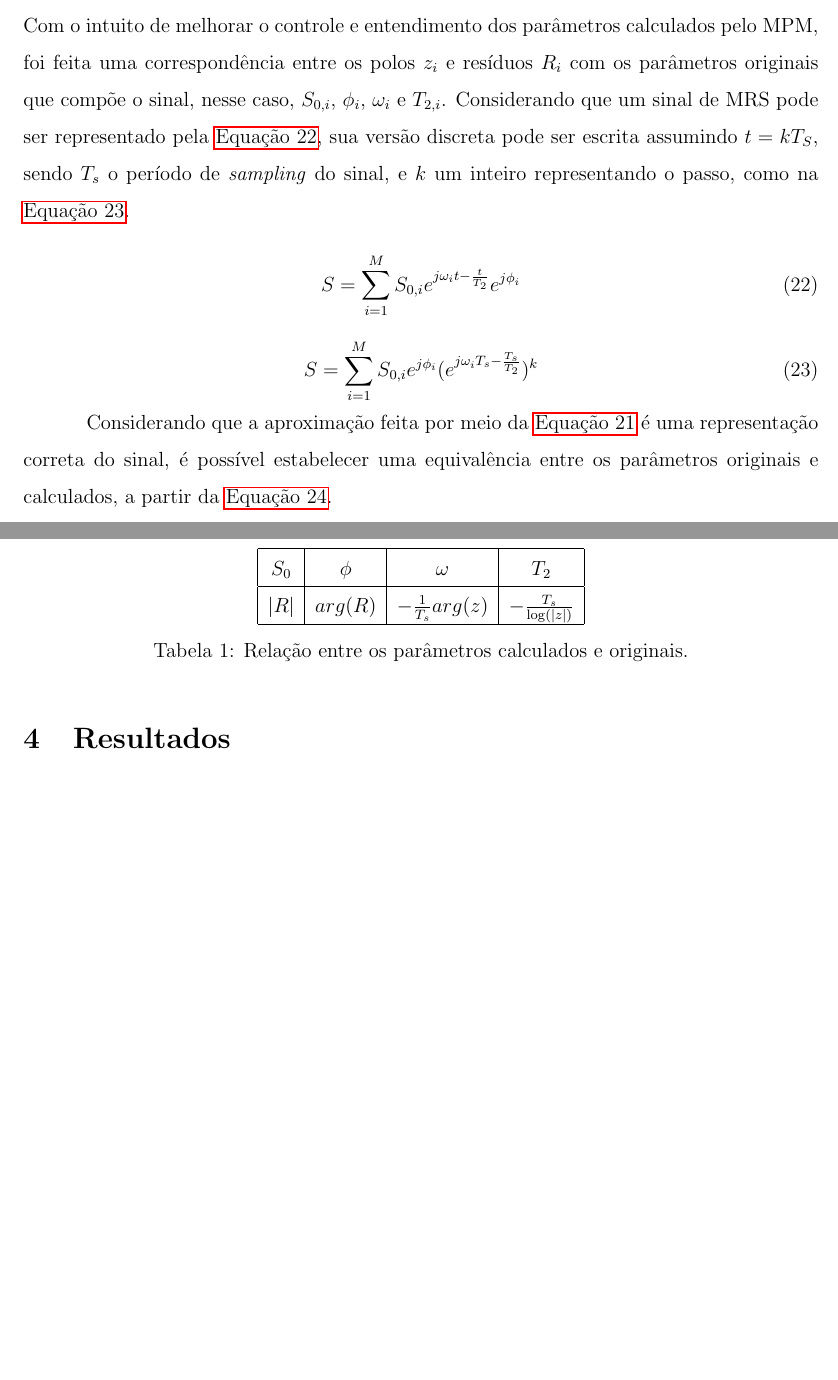
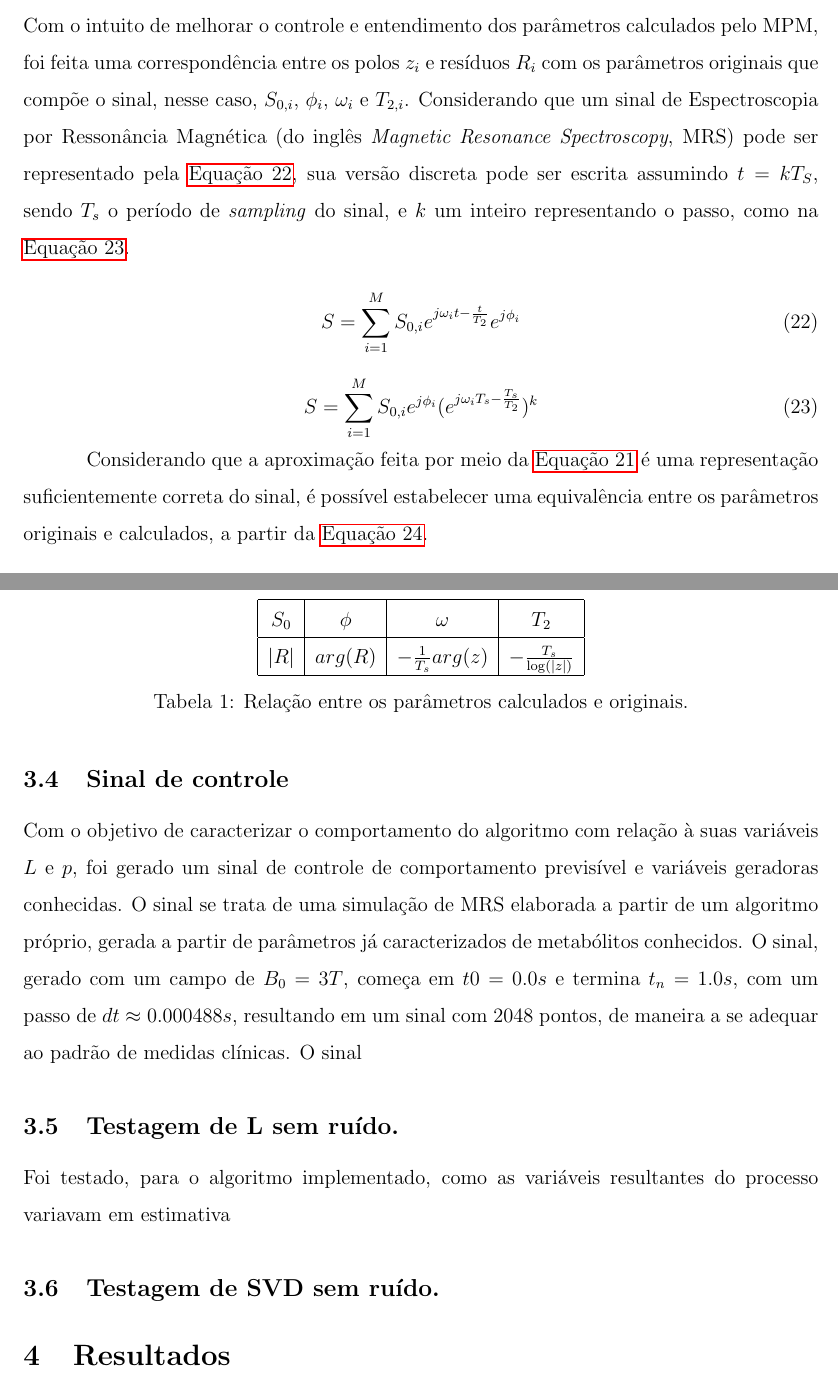
Before and after one commit to JoaoDell/MRI-study, a LaTeX document (reports/mpm/report_mpm.tex): two parts of pages 7 and 8 of 8, joined at a grey line, cut so that both start at the same text, the shorter picture padded with empty space. Compiled offline with pdfLaTeX.

Commit message:
update : updates ion mpm report

```diff
--- a/reports/mpm/report_mpm.tex
+++ b/reports/mpm/report_mpm.tex
@@ -260,9 +260,9 @@ valor de $1^{-7}$.
 \subsection{Separação de variáveis}
 
 Com o intuito de melhorar o controle e entendimento dos parâmetros calculados pelo MPM, foi feita uma correspondência entre os polos $z_i$ e resíduos $R_i$ com
-os parâmetros originais que compõe o sinal, nesse caso, $S_{0, i}$, $\phi_i$, $\omega_i$ e $T_{2, i}$. Considerando que um sinal de MRS pode ser representado pela
-\autoref{eq:22}, sua versão discreta pode ser escrita assumindo $t = kT_S$, sendo $T_s$ o período de \textit{sampling} do sinal, e $k$ um inteiro representando o
-passo, como na \autoref{eq:23}.
+os parâmetros originais que compõe o sinal, nesse caso, $S_{0, i}$, $\phi_i$, $\omega_i$ e $T_{2, i}$. Considerando que um sinal de Espectroscopia por Ressonância Magnética
+(do inglês \textit{Magnetic Resonance Spectroscopy}, MRS) pode ser representado pela \autoref{eq:22}, sua versão discreta pode ser escrita assumindo $t = kT_S$, sendo $T_s$
+o período de \textit{sampling} do sinal, e $k$ um inteiro representando o passo, como na \autoref{eq:23}.
 
 \begin{equation} \label{eq:22}
     S = \sum_{i=1}^{M} S_{0, i} e^{j\omega_i t -\frac{t}{T_2}}e^{j \phi_i}
@@ -272,7 +272,7 @@ passo, como na \autoref{eq:23}.
     S = \sum_{i=1}^{M} S_{0, i} e^{j \phi_i}  (e^{j\omega_i T_s -\frac{T_s}{T_2}})^k
 \end{equation}
 
-Considerando que a aproximação feita por meio da \autoref{eq:21} é uma representação correta do sinal, é possível estabelecer uma equivalência
+Considerando que a aproximação feita por meio da \autoref{eq:21} é uma representação suficientemente correta do sinal, é possível estabelecer uma equivalência
 entre os parâmetros originais e calculados, a partir da \autoref{eq:24}.
 
 \begin{equation} \label{eq:24}
@@ -301,8 +301,19 @@ $S_{0, i}$ ao módulo de $R$, e $\phi_i$ ao argumento de $R$. A \autoref{tab:1}
     \label{tab:1}
 \end{table}
 
+\subsection{Sinal de controle}
+
+Com o objetivo de caracterizar o comportamento do algoritmo com relação à suas variáveis $L$ e $p$, foi gerado um sinal de controle
+de comportamento previsível e variáveis geradoras conhecidas. O sinal se trata de uma simulação de MRS elaborada a partir de um algoritmo
+próprio, gerada a partir de parâmetros já caracterizados de metabólitos conhecidos. O sinal, gerado com um campo de $B_0 = 3T$, começa em
+$t0 = 0.0 s$ e termina $t_n = 1.0 s$, com um passo de $dt \approx 0.000488 s$, resultando em um sinal com $2048$ pontos, de maneira
+a se adequar ao padrão de medidas clínicas. O sinal
 
 
+\subsection{Testagem de L sem ruído.}
+Foi testado, para o algoritmo implementado, como as variáveis resultantes do processo variavam em estimativa
+
+\subsection{Testagem de SVD sem ruído.}
 
 \section{Resultados}
 
```
Also changed, not shown: reports/mpm/report_mpm.pdf, reports/mpm/report_mpm.tex (22 more changed lines), 1 other file.
